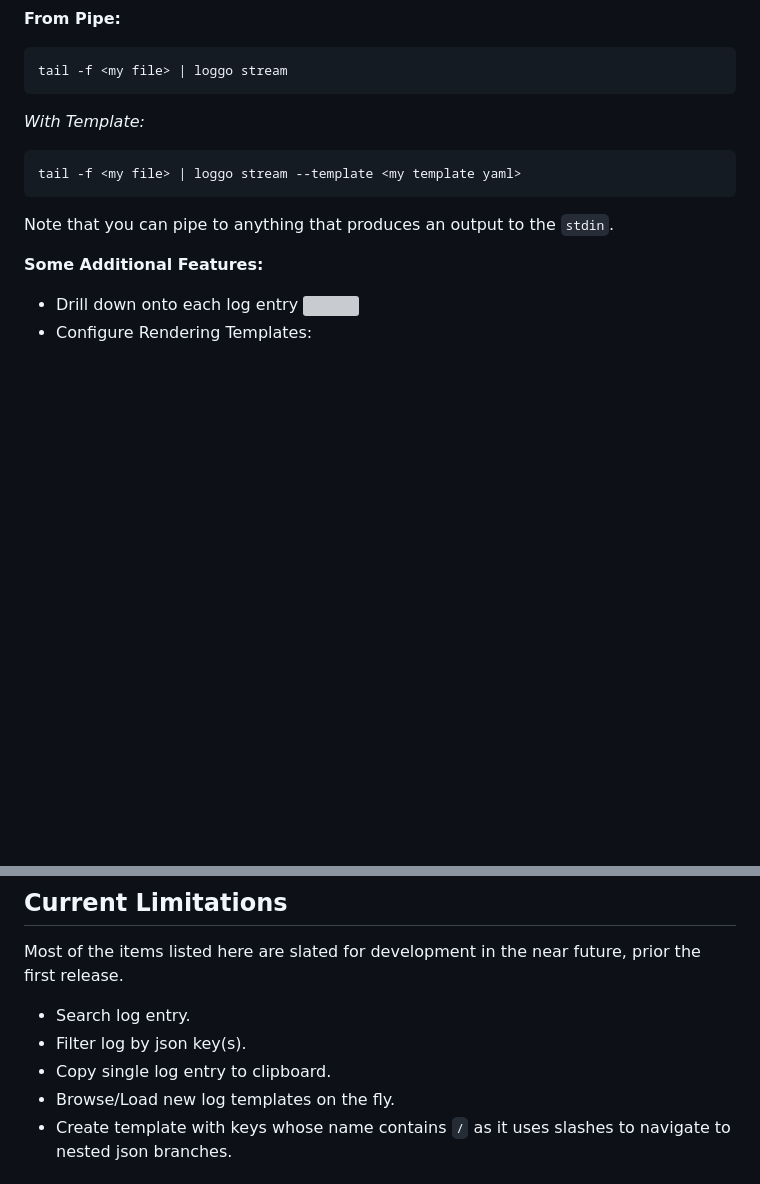
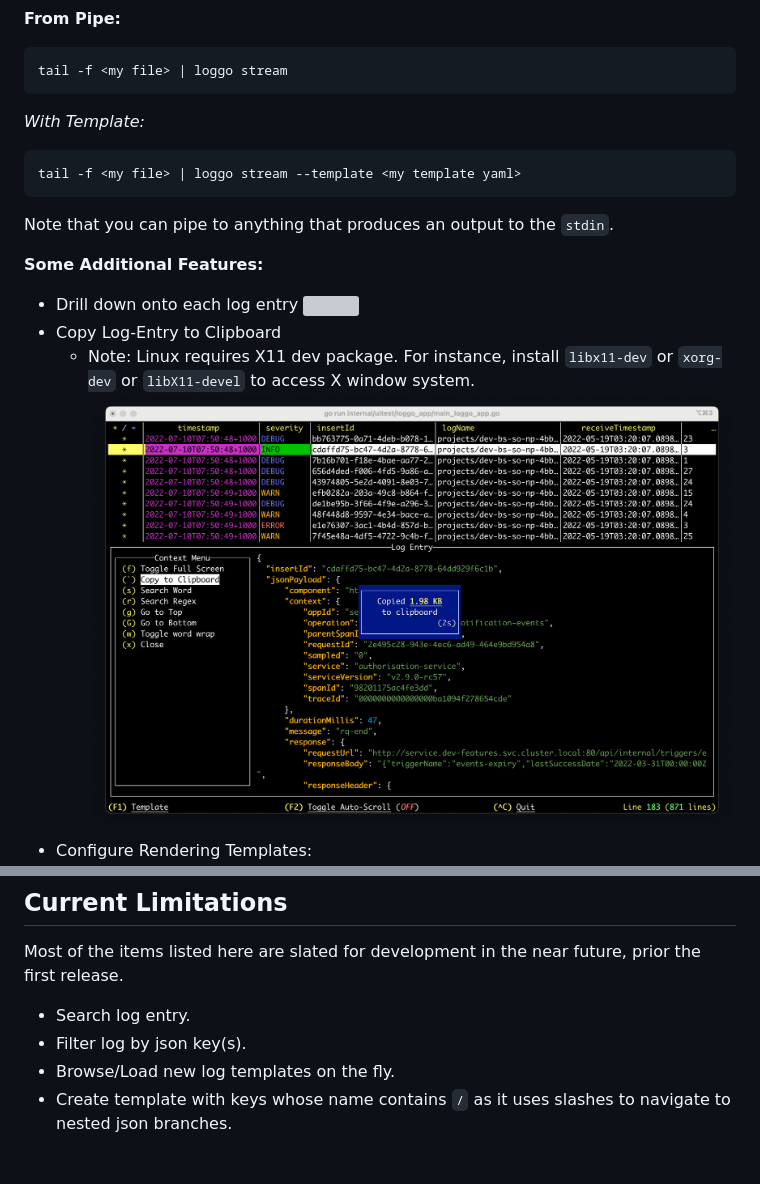
Before and after one commit to aurc/loggo, a Markdown page: README.md, 2 parts joined by grey strips. Drawn GitHub-style; pictures changed too: img/copy_clipboard.png (added); blank space fills up the shorter version; grey boxes are pictures that could not be loaded.

Commit message:
Added ability to copy log entry to the clipboard. (#10)

```diff
--- a/README.md
+++ b/README.md
@@ -125,6 +125,9 @@ Note that you can pipe to anything that produces an output to the `stdin`.
 **Some Additional Features:**
 - Drill down onto each log entry
 ![](img/log_entry.png)
+- Copy Log-Entry to Clipboard
+  - Note: Linux requires X11 dev package. For instance, install `libx11-dev` or `xorg-dev` or `libX11-devel` to access X window system.
+  ![](img/copy_clipboard.png)
 - Configure Rendering Templates:
 ![](img/render_template.png)
 - Fine Tune how columns are displayed (Template):
@@ -155,7 +159,6 @@ Most of the items listed here are slated for development in the near future,
 prior the first release.
 - Search log entry.
 - Filter log by json key(s).
-- Copy single log entry to clipboard.
 - Browse/Load new log templates on the fly.
 - Create template with keys whose name contains `/` as it uses slashes to navigate to nested json branches.
 
```
Also changed, not shown: other parts of README.md (+3 -2 lines), 6 other files.
